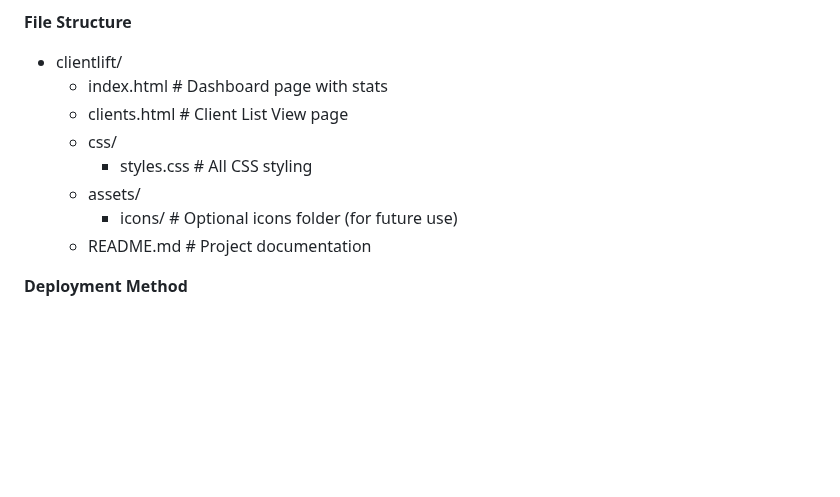
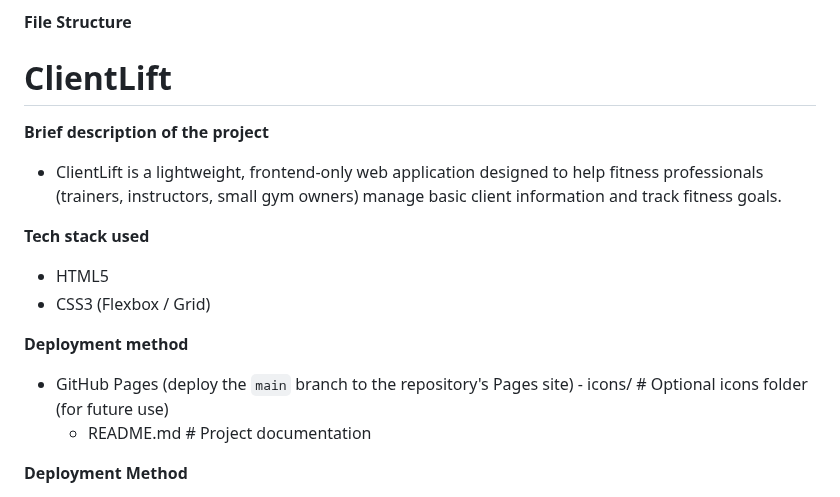
Before and after one commit to YousriKhattab/fitcrm, a Markdown page: README.md, the part around the change. Rendered like a GitHub page; blank space fills up the shorter version.

Commit message:
Trim README: keep only description, tech stack, deployment

```diff
--- a/README.md
+++ b/README.md
@@ -29,12 +29,20 @@ This project is built with pure HTML and CSS, making it easy to deploy and maint
 
 **File Structure**
 
-- clientlift/
-   - index.html          # Dashboard page with stats
-   - clients.html        # Client List View page
-   - css/
-      - styles.css        # All CSS styling
-   - assets/
+# ClientLift
+
+**Brief description of the project**
+
+- ClientLift is a lightweight, frontend-only web application designed to help fitness professionals (trainers, instructors, small gym owners) manage basic client information and track fitness goals.
+
+**Tech stack used**
+
+- HTML5
+- CSS3 (Flexbox / Grid)
+
+**Deployment method**
+
+- GitHub Pages (deploy the `main` branch to the repository's Pages site)
       - icons/            # Optional icons folder (for future use)
    - README.md           # Project documentation
 
```
